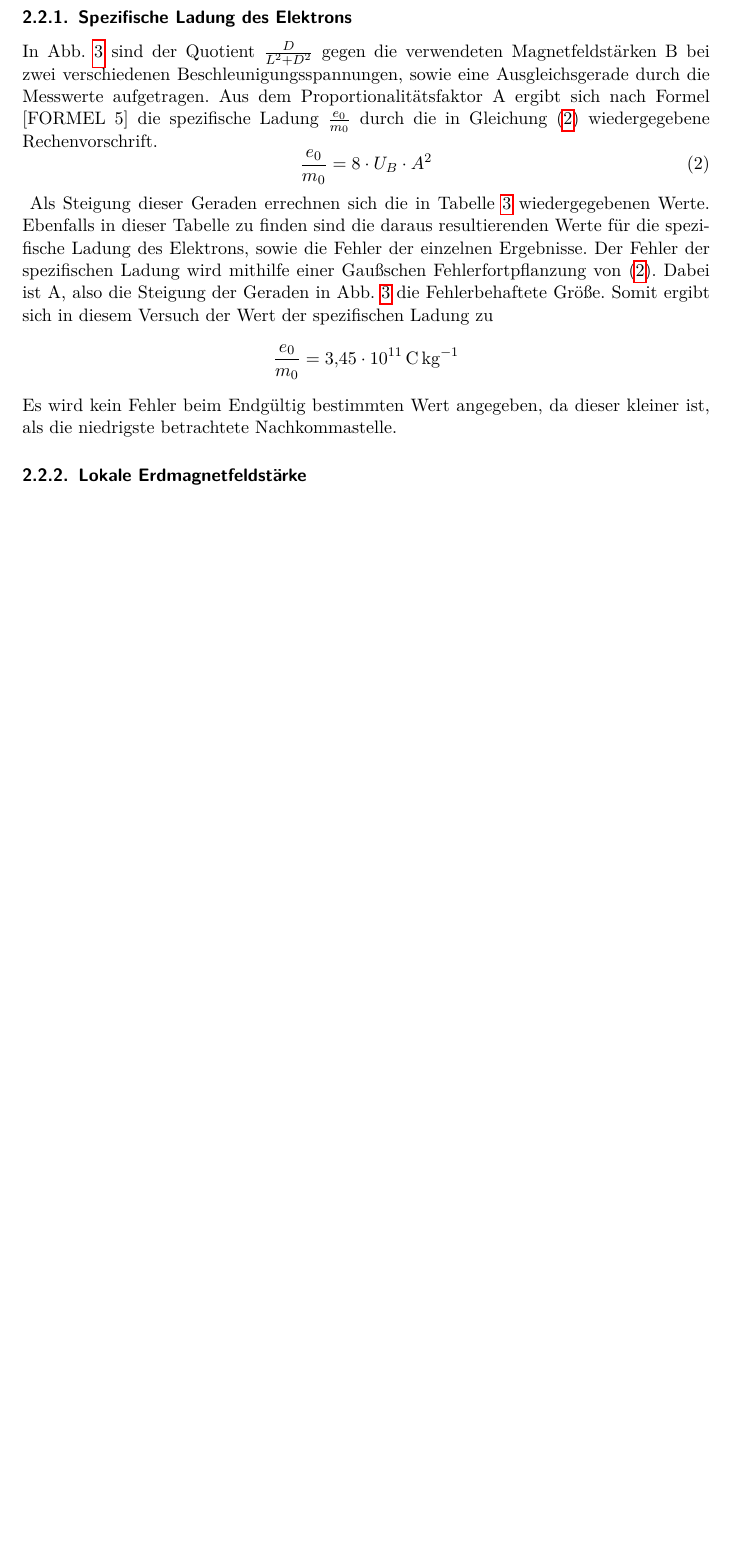
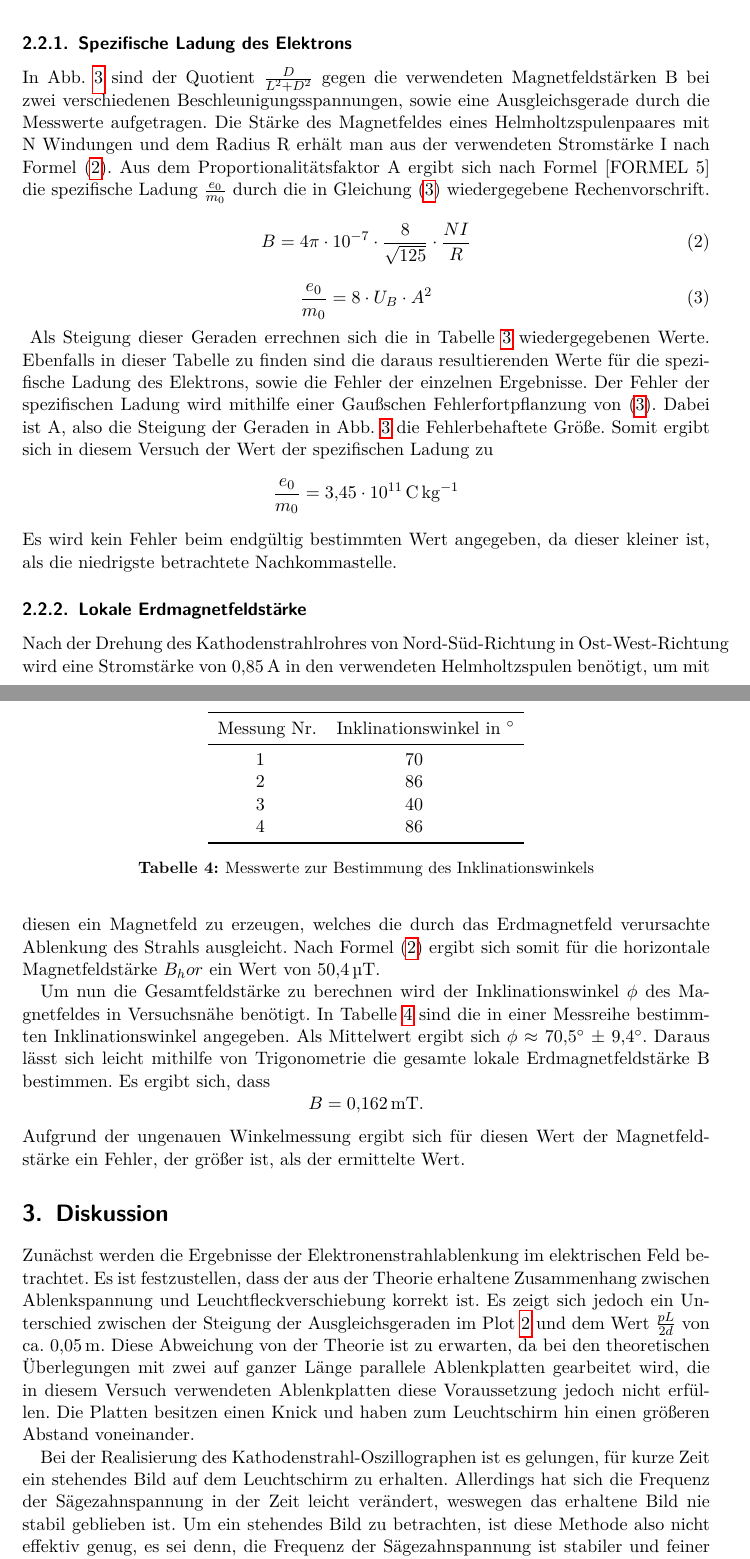
Before and after one commit to dlmsr/praktikum, a LaTeX document (V501_2/protokoll.tex, which reads V501_2/auswertung.tex, V501_2/diskussion.tex): part of page 5 of 6 before the commit and two parts of pages 5 and 6 of 8 after it, the two joined at a grey line, cut so that both start at the same text, the shorter picture padded with empty space. Compiled offline with pdfLaTeX.

Commit message:
[V501_502] diskussion.tex fertig, auswertung.tex fertig, bis auf eine Referenz auf Formel 5 in der Anleitung

```diff
--- a/V501_2/auswertung.tex
+++ b/V501_2/auswertung.tex
@@ -89,7 +91,13 @@ Die in diesem Versuch verwendete Kathodenstrahlröhre gleicht in ihrem Aufbau un
 %
 \subsubsection{Spezifische Ladung des Elektrons}
 %
-In Abb. \ref{fig:b} sind der Quotient $\frac{D}{L^2 + D^2}$ gegen die verwendeten Magnetfeldstärken B bei zwei verschiedenen Beschleunigungsspannungen, sowie eine Ausgleichsgerade durch die Messwerte aufgetragen. Aus dem Proportionalitätsfaktor A ergibt sich nach Formel [FORMEL 5] die spezifische Ladung $\frac{e_0}{m_0}$ durch die in Gleichung \eqref{eq:spez_Ladung} wiedergegebene Rechenvorschrift.
+In Abb. \ref{fig:b} sind der Quotient $\frac{D}{L^2 + D^2}$ gegen die verwendeten Magnetfeldstärken B bei zwei verschiedenen Beschleunigungsspannungen, sowie eine Ausgleichsgerade durch die Messwerte aufgetragen. Die Stärke des Magnetfeldes eines Helmholtzspulenpaares mit N Windungen und dem Radius R erhält man aus der verwendeten Stromstärke I nach Formel \eqref{eq:helmholtz_strom}. Aus dem Proportionalitätsfaktor A ergibt sich nach Formel [FORMEL 5] die spezifische Ladung $\frac{e_0}{m_0}$ durch die in Gleichung \eqref{eq:spez_Ladung} wiedergegebene Rechenvorschrift.
+%
+\begin{equation}
+\label{eq:helmholtz_strom}
+B = 4\pi \cdot 10^{-7} \cdot \frac{8}{\sqrt{125}} \cdot \frac{NI}{R}
+\end{equation}
+%
 \begin{equation}
 \label{eq:spez_Ladung}
 \frac{e_0}{m_0} = 8 \cdot U_B \cdot A^2
@@ -122,5 +130,30 @@ Somit ergibt sich in diesem Versuch der Wert der spezifischen Ladung zu
 \begin{equation*}
 \frac{e_0}{m_0} = \SI{3.45e11}{\coulomb\per\kilo\gram}
 \end{equation*}
-Es wird kein Fehler beim Endgültig bestimmten Wert angegeben, da dieser kleiner ist, als die niedrigste betrachtete Nachkommastelle.
+Es wird kein Fehler beim endgültig bestimmten Wert angegeben, da dieser kleiner ist, als die niedrigste betrachtete Nachkommastelle.
 \subsubsection{Lokale Erdmagnetfeldstärke}
+%
+Nach der Drehung des Kathodenstrahlrohres von Nord-Süd-Richtung in Ost-West-Richtung wird eine Stromstärke von  \SI{0.85}{\ampere} in den verwendeten Helmholtzspulen benötigt, um mit diesen ein Magnetfeld zu erzeugen, welches die durch das Erdmagnetfeld verursachte Ablenkung des Strahls ausgleicht. Nach Formel \eqref{eq:helmholtz_strom} ergibt sich somit für die horizontale Magnetfeldstärke $B_hor$ ein Wert von \SI{50.4}{\micro\tesla}.
+
+Um nun die Gesamtfeldstärke zu berechnen wird der Inklinationswinkel $\phi$ des Magnetfeldes in Versuchsnähe benötigt. In Tabelle \ref{tab:winkel} sind die in einer Messreihe bestimmten Inklinationswinkel angegeben. Als Mittelwert ergibt sich $\phi$ $\approx$ \SI{70.5}{\degree} $\pm$ \SI{9.4}{\degree}. Daraus lässt sich leicht mithilfe von Trigonometrie die gesamte lokale Erdmagnetfeldstärke B bestimmen. Es ergibt sich, dass
+\begin{equation*}
+B = \SI{0.162}{\milli\tesla}.
+\end{equation*}
+Aufgrund der ungenauen Winkelmessung ergibt sich für diesen Wert der Magnetfeldstärke ein Fehler, der größer ist, als der ermittelte Wert.
+%
+\begin{table}
+  \centering
+  \begin{tabular}{S S}
+    \toprule
+    {Messung Nr.}& {Inklinationswinkel in \si{\degree}}\\
+    \midrule
+     1 &70\\
+     2 & 86 \\
+     3 &40\\
+     4 & 86 \\
+ \bottomrule
+  \end{tabular}
+  \caption{Messwerte zur Bestimmung des Inklinationswinkels}
+  \label{tab:winkel}
+\end{table}
+%
--- a/V501_2/diskussion.tex
+++ b/V501_2/diskussion.tex
@@ -1,3 +1,12 @@
 % This work is licensed under the Creative Commons
 % Attribution-NonCommercial 3.0 Unported License. To view a copy of this
 % license, visit http://creativecommons.org/licenses/by-nc/3.0/.
+
+\section{Diskussion}
+Zunächst werden die Ergebnisse der Elektronenstrahlablenkung im elektrischen Feld betrachtet. Es ist festzustellen, dass der aus der Theorie erhaltene Zusammenhang zwischen Ablenkspannung und Leuchtfleckverschiebung korrekt ist. Es zeigt sich jedoch ein Unterschied zwischen der Steigung der Ausgleichsgeraden im Plot \ref{fig:a} und dem Wert $\frac{pL}{2d}$ von ca. \SI{0.05}{\metre}. Diese Abweichung von der Theorie ist zu erwarten, da bei den theoretischen Überlegungen mit zwei auf ganzer Länge parallele Ablenkplatten gearbeitet wird, die in diesem Versuch verwendeten Ablenkplatten diese Voraussetzung jedoch nicht erfüllen. Die Platten besitzen einen Knick und haben zum Leuchtschirm hin einen größeren Abstand voneinander.
+
+Bei der Realisierung des Kathodenstrahl-Oszillographen ist es gelungen, für kurze Zeit ein stehendes Bild auf dem Leuchtschirm zu erhalten. Allerdings hat sich die Frequenz der Sägezahnspannung in der Zeit leicht verändert, weswegen das erhaltene Bild nie stabil geblieben ist. Um ein stehendes Bild zu betrachten, ist diese Methode also nicht effektiv genug, es sei denn, die Frequenz der Sägezahnspannung ist stabiler und feiner einzustellen, als bei dem in diesem Versuch verwendeten Gerät.
+
+Abschließend wird in dieser Diskussion noch kurz auf die Ergebnisse der Elektronenstrahlablenkung im magnetischen Feld eingegangen. Die ermittelte spezifische Ladung beträgt \SI{-3.45e11}{\coulomb\per\kilo\gram}. Im \textcite{demtroeder_band 1} ist der Literaturwert der spezifischen Ladung des Elektrons zu \SI{-1.76e11}{\coulomb\per\kilo\gram} angegeben. Der in diesem Versuch ermittelte Wert weicht also um ca \SI{96}{\percent} ab, was ein beträchtlicher Unterschied ist. Allerdings ist zu beachten, dass hierbei kleine Änderungen bei den Messgrößen zu großen Änderungen bei der zu ermittelnden Größe führen.
+
+Die Stärke des lokalen Erdmagnetfeldes ist mit diesem Versuch schwierig zu messen. Insbesondere die Bestimmung des Inklinationswinkels mittels Deklinatorium-Inklinatorium erweist sich als sehr ungenau. Bei der Messung der Abweichung des Elektronenstrahls durch das horizontale Magnetfeld ergeben sich die gleichen Probleme wie bei der Bestimmung der spezifischen Ladung des Elektrons. Da außerdem nur eine einzige Messung bezüglich dieser Abweichung vorgenommen wird, ist insbesondere keine Aussage über den Fehler des horizontalen Magnetfeldes möglich und somit die Güte dieser Messung nicht zu überschätzen.
```
Also changed, not shown: V501_2/auswertung.tex (10 more changed lines).
